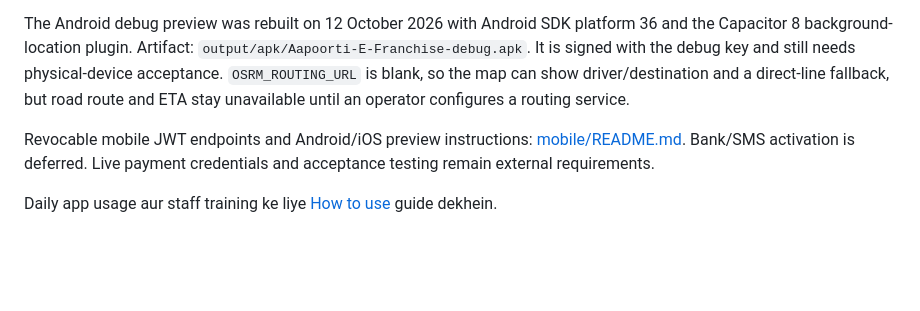
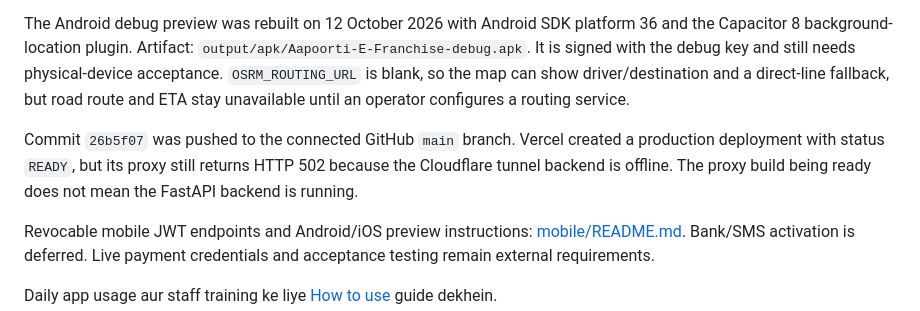
Before and after one commit to Atm-tech/E-Franchise, a Markdown page: docs/DEPLOYMENT.md, the part around the change. Rendered like a GitHub page; blank space fills up the shorter version.

Commit message:
Record Git deployment and backend status

```diff
--- a/docs/DEPLOYMENT.md
+++ b/docs/DEPLOYMENT.md
@@ -23,6 +23,8 @@ The default serial regex accepts only `ST <weight> kg`. Set `--pattern` to the m
 The last recorded public check was 7 October 2026: the Vercel proxy returned HTTP 200 for `/login` while forwarding to a temporary Cloudflare tunnel hosted from this PC. This is not always-on hosting; the tunnel can change or stop. On 12 October, Vercel MCP project requests returned HTTP 403, but the project-local Vercel CLI credential successfully inspected the project. The Vercel project is already connected to GitHub repository `Atm-tech/E-Franchise`, production branch `main`; the CLI confirms it is connected. Its root directory is `deploy/vercel`, so Git deployments publish the static proxy only, not the FastAPI backend. The current proxy points at the temporary tunnel, which returned HTTP 502 on 12 October. Docker/Caddy remains the prepared independent-host option for the backend.
 
 The Android debug preview was rebuilt on 12 October 2026 with Android SDK platform 36 and the Capacitor 8 background-location plugin. Artifact: `output/apk/Aapoorti-E-Franchise-debug.apk`. It is signed with the debug key and still needs physical-device acceptance. `OSRM_ROUTING_URL` is blank, so the map can show driver/destination and a direct-line fallback, but road route and ETA stay unavailable until an operator configures a routing service.
+
+Commit `26b5f07` was pushed to the connected GitHub `main` branch. Vercel created a production deployment with status `READY`, but its proxy still returns HTTP 502 because the Cloudflare tunnel backend is offline. The proxy build being ready does not mean the FastAPI backend is running.
 
 Revocable mobile JWT endpoints and Android/iOS preview instructions: [mobile/README.md](../mobile/README.md). Bank/SMS activation is deferred. Live payment credentials and acceptance testing remain external requirements.
 
```
Also changed, not shown: docs/VERIFICATION.md (+2 -1 lines).
